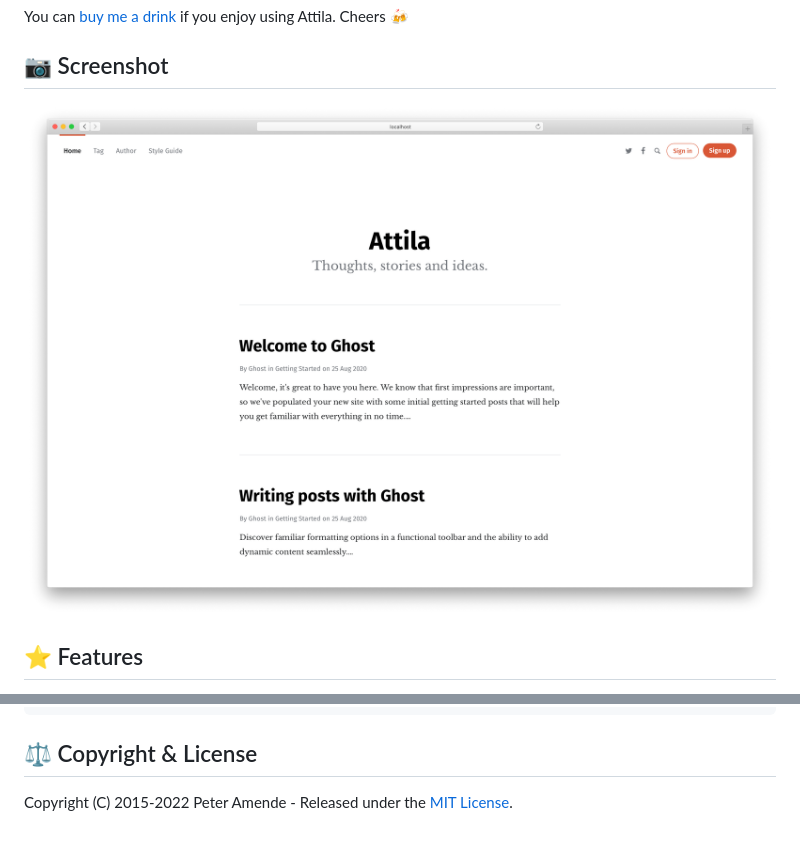
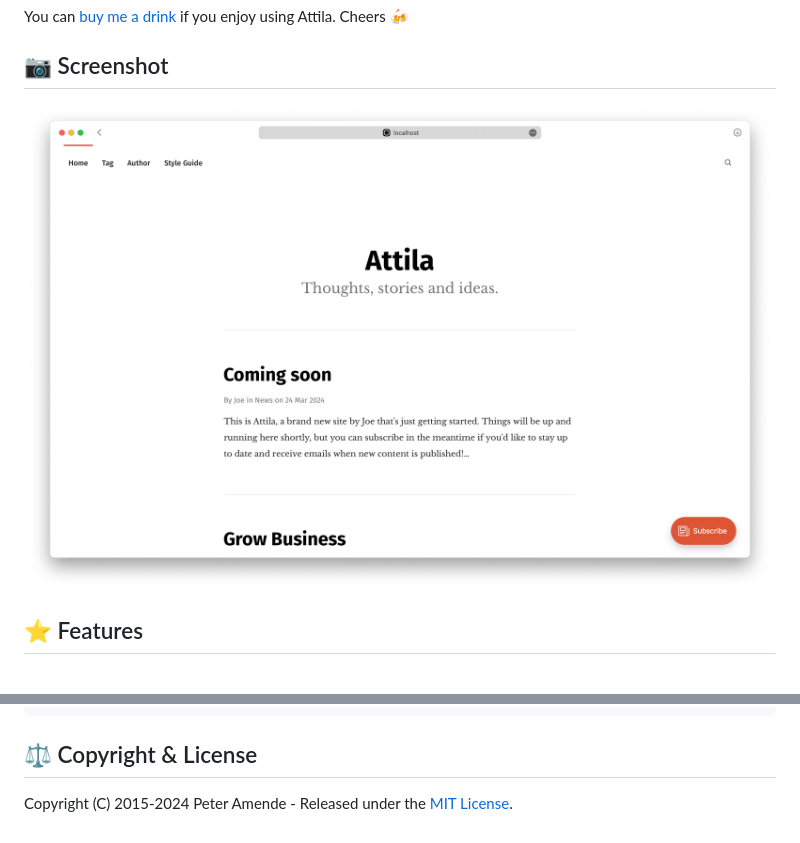
Before and after one commit to zutrinken/attila, a Markdown page: README.md, 2 parts joined by grey strips. GitHub-like rendering; pictures changed too: src/screenshot.png.

Commit message:
update year and screenshot

`````diff
--- a/README.md
+++ b/README.md
@@ -98,4 +98,4 @@ grunt compress
 ````
 ## ⚖️ Copyright & License
 
-Copyright (C) 2015-2022 Peter Amende - Released under the [MIT License](https://github.com/zutrinken/attila/blob/master/LICENSE).
+Copyright (C) 2015-2024 Peter Amende - Released under the [MIT License](https://github.com/zutrinken/attila/blob/master/LICENSE).
`````
Also changed, not shown: 1 other file.
